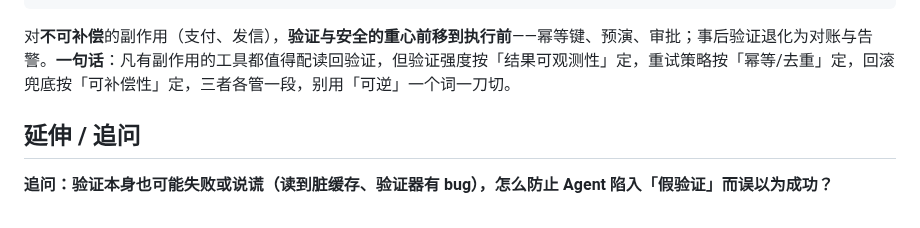
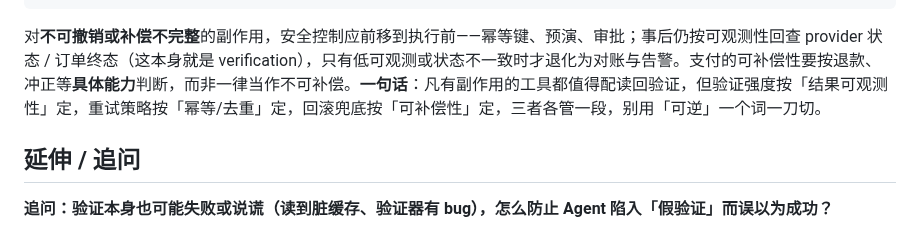
Before and after one commit to luyao618/Agent-Interview-CheatSheet, a Markdown page: questions/engineering-0010-execute-verify-feedback-loop.md, the part around the change. GitHub-like rendering.

Commit message:
docs: fix compensability/verification contradiction in engineering-0010 closing paragraph
Co-Authored-By: Claude Opus 4.8 <noreply@anthropic.com>
Co-authored-by: multica-agent <github@multica.ai>

````diff
--- a/questions/engineering-0010-execute-verify-feedback-loop.md
+++ b/questions/engineering-0010-execute-verify-feedback-loop.md
@@ -56,7 +56,7 @@ answers:
              └─否──► 重心前移：dry-run + 二次确认 + 审批
 ```
 
-对**不可补偿**的副作用（支付、发信），**验证与安全的重心前移到执行前**——幂等键、预演、审批；事后验证退化为对账与告警。**一句话**：凡有副作用的工具都值得配读回验证，但验证强度按「结果可观测性」定，重试策略按「幂等/去重」定，回滚兜底按「可补偿性」定，三者各管一段，别用「可逆」一个词一刀切。
+对**不可撤销或补偿不完整**的副作用，安全控制应前移到执行前——幂等键、预演、审批；事后仍按可观测性回查 provider 状态 / 订单终态（这本身就是 verification），只有低可观测或状态不一致时才退化为对账与告警。支付的可补偿性要按退款、冲正等**具体能力**判断，而非一律当作不可补偿。**一句话**：凡有副作用的工具都值得配读回验证，但验证强度按「结果可观测性」定，重试策略按「幂等/去重」定，回滚兜底按「可补偿性」定，三者各管一段，别用「可逆」一个词一刀切。
 
 ## 延伸 / 追问
 
````
